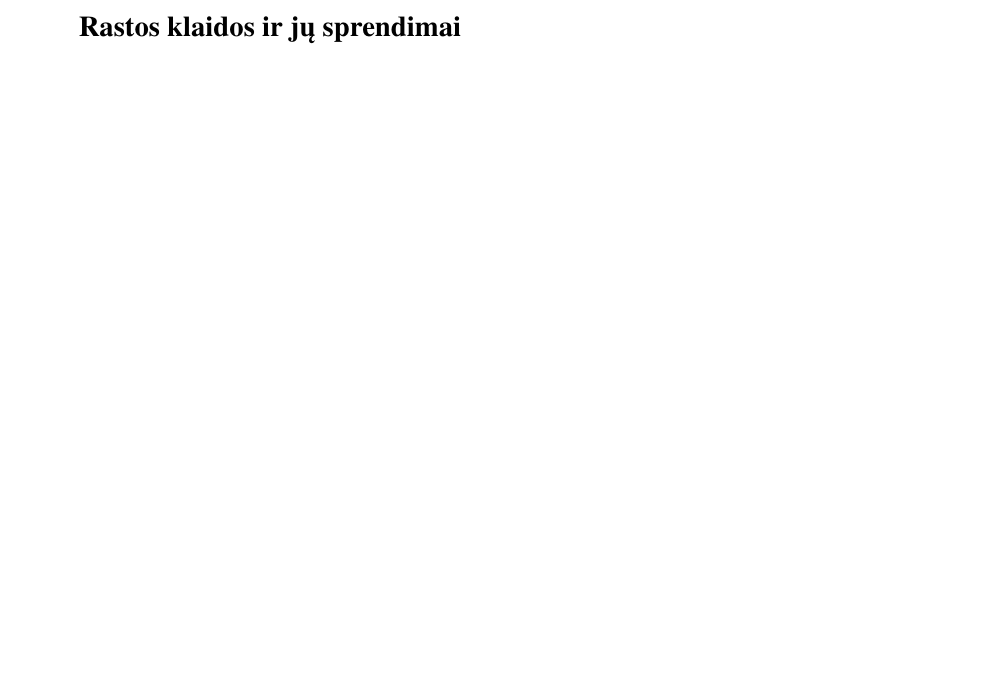
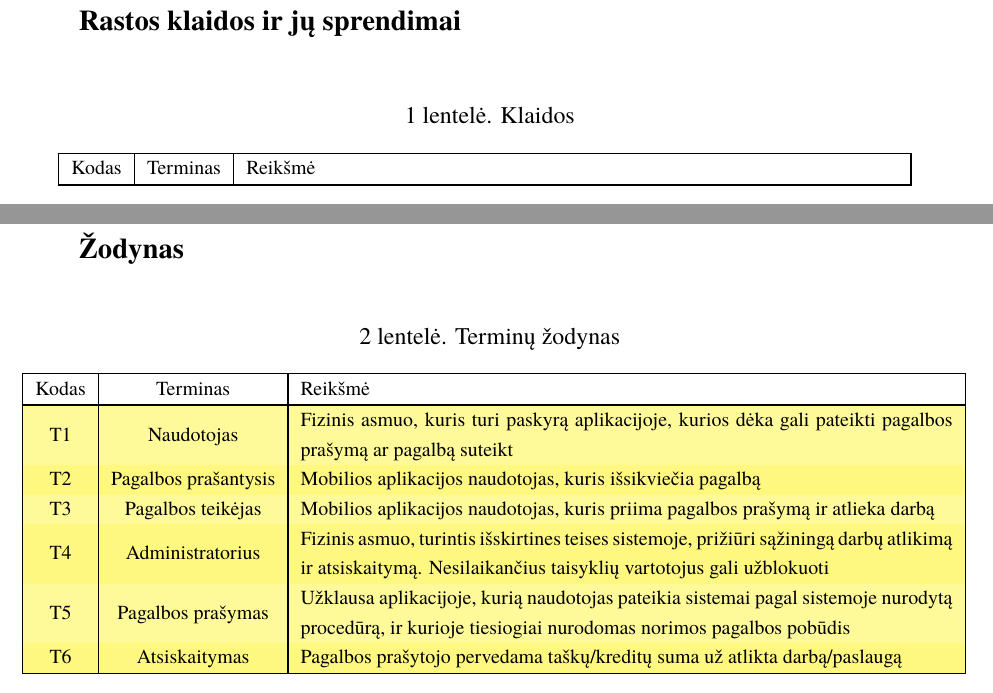
Before and after one commit to JankauskasJ/OI-Systems-PSI, a LaTeX document (LaTeX/Aprasas.tex): part of page 8 of 8 before the commit and two parts of pages 8 and 9 of 9 after it, the two joined at a grey line, cut so that both start at the same text, the shorter picture padded with empty space. Compiled offline with XeLaTeX; a missing font is replaced by an installed copy or a similar font.

Commit message:
Create tables, dictionary
Moved metaforos reikalavimai to dictionary

```diff
--- a/LaTeX/Aprasas.tex
+++ b/LaTeX/Aprasas.tex
@@ -12,6 +12,8 @@
 \usepackage{listings}
 \usepackage{subfig}
 \usepackage{wrapfig}
+\usepackage{array}
+\usepackage[table]{xcolor}
 
 % Titulinio aprašas
 \university{Vilniaus universitetas}
@@ -55,8 +57,44 @@ Trumpas įvadas į sistemą
 % necituoti savo kursinio darbo, nes tai nėra oficialus literatūros šaltinis.
 % Jei tokių nuorodų reikia, pateikti jas tekste.
 
-\appendix  % Priedai
+% Priedai
+\appendix
 \section{Rastos klaidos ir jų sprendimai}
+\begin{table}[H]\footnotesize
+	\centering
+	\caption{Klaidos}
+	{\rowcolors{2}{yellow!50}{yellow!40}
+	\setlength{\arrayrulewidth}{0.25mm}
+	{\begin{tabular}{|c|c|m{11.5cm}|} \hline
+	Kodas & Terminas & Reikšmė \\
+	\hline
+
+	\hline
+	\end{tabular}}
+	}
+	\label{tab:table example}
+\end{table}
+
+\section{Žodynas}
+\begin{table}[H]\footnotesize
+	\centering
+	\caption{Terminų žodynas}
+	{\rowcolors{2}{yellow!50}{yellow!40}
+	\setlength{\arrayrulewidth}{0.25mm}
+	{\begin{tabular}{|c|c|m{11.5cm}|} \hline
+	Kodas & Terminas & Reikšmė \\
+	\hline
+	T1 & Naudotojas & Fizinis asmuo, kuris turi paskyrą aplikacijoje, kurios dėka gali pateikti pagalbos prašymą ar pagalbą suteikt \\
+	T2 & Pagalbos prašantysis & Mobilios aplikacijos naudotojas, kuris išsikviečia pagalbą \\
+	T3 & Pagalbos teikėjas & Mobilios aplikacijos naudotojas, kuris  priima pagalbos prašymą ir atlieka darbą \\
+	T4 & Administratorius & Fizinis asmuo, turintis išskirtines teises sistemoje, prižiūri sąžiningą darbų atlikimą ir atsiskaitymą. Nesilaikančius taisyklių vartotojus gali užblokuoti \\
+	T5 & Pagalbos prašymas & Užklausa aplikacijoje, kurią naudotojas pateikia sistemai pagal sistemoje nurodytą procedūrą, ir kurioje tiesiogiai nurodomas norimos pagalbos pobūdis \\
+	T6 & Atsiskaitymas & Pagalbos prašytojo pervedama taškų/kreditų suma už atlikta darbą/paslaugą \\
+	\hline
+	\end{tabular}}
+	}
+	\label{tab:table example}
+\end{table}
 
 
 
```
Also changed, not shown: LaTeX/Aprasas.pdf, LaTeX/Aprasas.tex (4 more changed lines), 5 other files.
